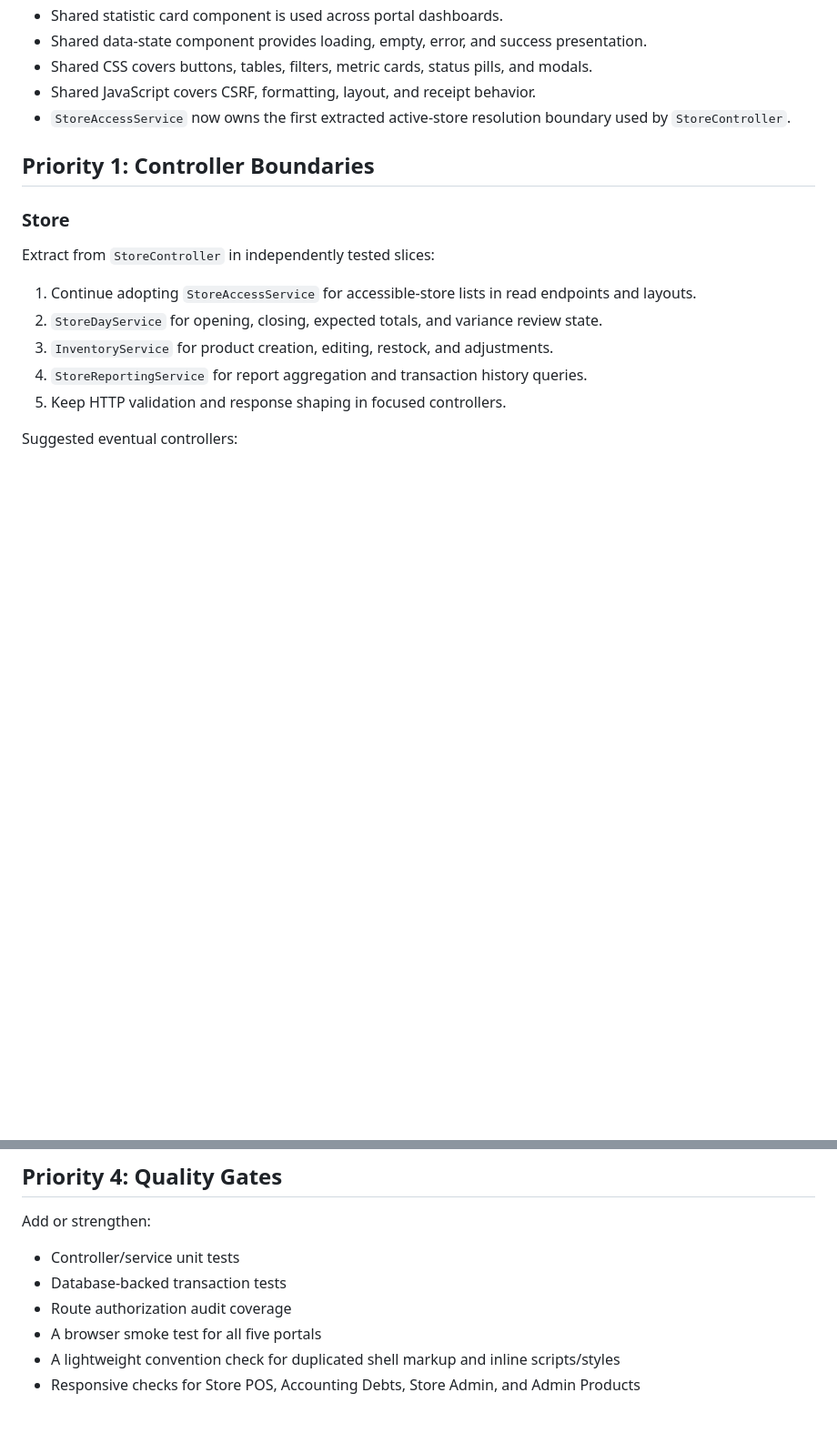
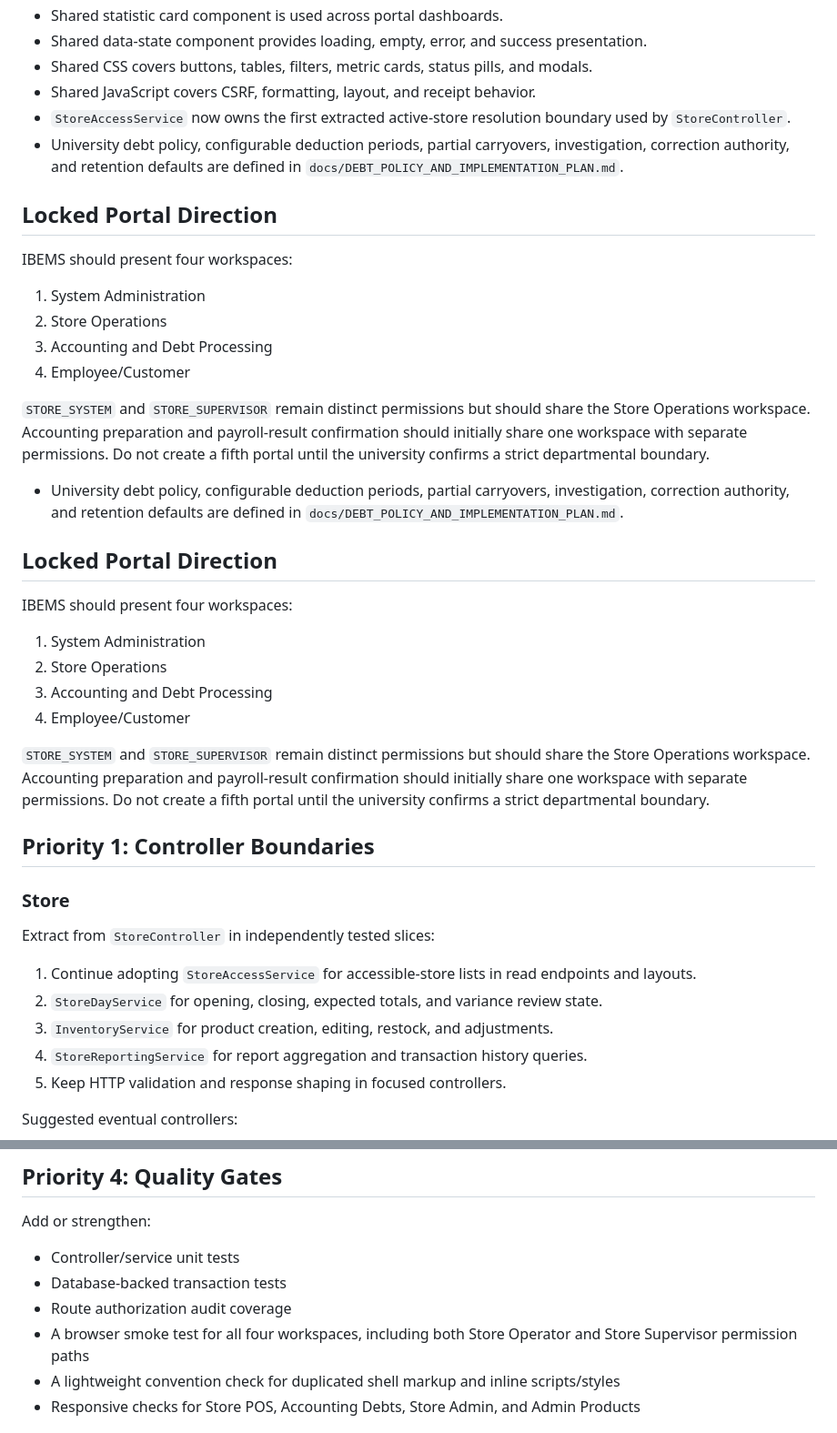
Before and after one commit to DonDon14/ibems-capstone, a Markdown page: docs/ARCHITECTURE_ROADMAP.md, 2 parts joined by grey strips. Shown at 91% size. GitHub-like rendering; blank space fills up the shorter version.

Commit message:
docs: define university debt workflow policy

```diff
--- a/docs/ARCHITECTURE_ROADMAP.md
+++ b/docs/ARCHITECTURE_ROADMAP.md
@@ -15,6 +15,42 @@ This roadmap intentionally favors small, behavior-preserving extractions. Do not
 - Shared CSS covers buttons, tables, filters, metric cards, status pills, and modals.
 - Shared JavaScript covers CSRF, formatting, layout, and receipt behavior.
 - `StoreAccessService` now owns the first extracted active-store resolution boundary used by `StoreController`.
+- University debt policy, configurable deduction periods, partial carryovers,
+  investigation, correction authority, and retention defaults are defined in
+  `docs/DEBT_POLICY_AND_IMPLEMENTATION_PLAN.md`.
+
+## Locked Portal Direction
+
+IBEMS should present four workspaces:
+
+1. System Administration
+2. Store Operations
+3. Accounting and Debt Processing
+4. Employee/Customer
+
+`STORE_SYSTEM` and `STORE_SUPERVISOR` remain distinct permissions but should
+share the Store Operations workspace. Accounting preparation and payroll-result
+confirmation should initially share one workspace with separate permissions.
+Do not create a fifth portal until the university confirms a strict departmental
+boundary.
+- University debt policy, configurable deduction periods, partial carryovers,
+  investigation, correction authority, and retention defaults are defined in
+  `docs/DEBT_POLICY_AND_IMPLEMENTATION_PLAN.md`.
+
+## Locked Portal Direction
+
+IBEMS should present four workspaces:
+
+1. System Administration
+2. Store Operations
+3. Accounting and Debt Processing
+4. Employee/Customer
+
+`STORE_SYSTEM` and `STORE_SUPERVISOR` remain distinct permissions but should
+share the Store Operations workspace. Accounting preparation and payroll-result
+confirmation should initially share one workspace with separate permissions.
+Do not create a fifth portal until the university confirms a strict departmental
+boundary.
 
 ## Priority 1: Controller Boundaries
 
@@ -119,7 +155,8 @@ Add or strengthen:
 - Controller/service unit tests
 - Database-backed transaction tests
 - Route authorization audit coverage
-- A browser smoke test for all five portals
+- A browser smoke test for all four workspaces, including both Store Operator
+  and Store Supervisor permission paths
 - A lightweight convention check for duplicated shell markup and inline scripts/styles
 - Responsive checks for Store POS, Accounting Debts, Store Admin, and Admin Products
 
```
Also changed, not shown: docs/DEBT_POLICY_AND_IMPLEMENTATION_PLAN.md (added, +341 -0 lines), docs/SYSTEM_IMPLEMENTATION_CHECKLIST.md (+13 -6 lines).
